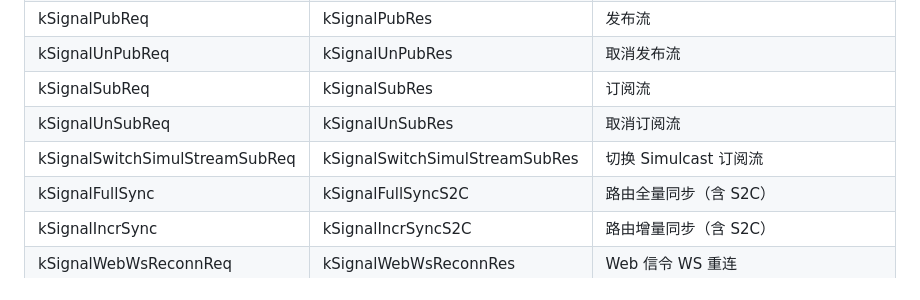
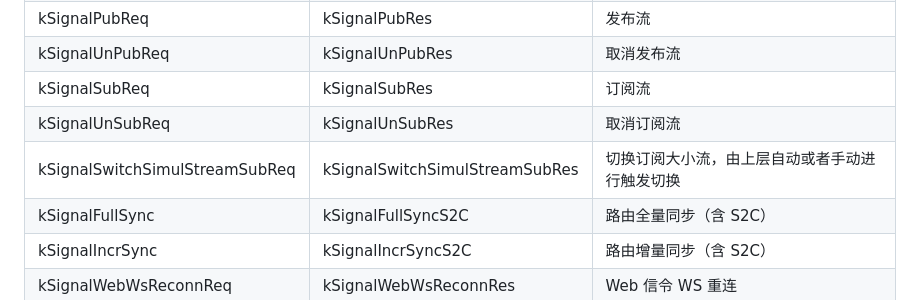
Before and after one commit to gbcpp/meeting-faq-assistant, a Markdown page: SKILL.md, the part around the change. Drawn GitHub-style.

Commit message:
feat: update stream swith stratecy

```diff
--- a/SKILL.md
+++ b/SKILL.md
@@ -136,7 +136,7 @@ Content-Type: application/x-ndjson
 | kSignalUnPubReq | kSignalUnPubRes | 取消发布流 |
 | kSignalSubReq | kSignalSubRes | 订阅流 |
 | kSignalUnSubReq | kSignalUnSubRes | 取消订阅流 |
-| kSignalSwitchSimulStreamSubReq | kSignalSwitchSimulStreamSubRes | 切换 Simulcast 订阅流 |
+| kSignalSwitchSimulStreamSubReq | kSignalSwitchSimulStreamSubRes | 切换订阅大小流，由上层自动或者手动进行触发切换 |
 | kSignalFullSync | kSignalFullSyncS2C | 路由全量同步（含 S2C） |
 | kSignalIncrSync | kSignalIncrSyncS2C | 路由增量同步（含 S2C） |
 | kSignalWebWsReconnReq | kSignalWebWsReconnRes | Web 信令 WS 重连 |
```
